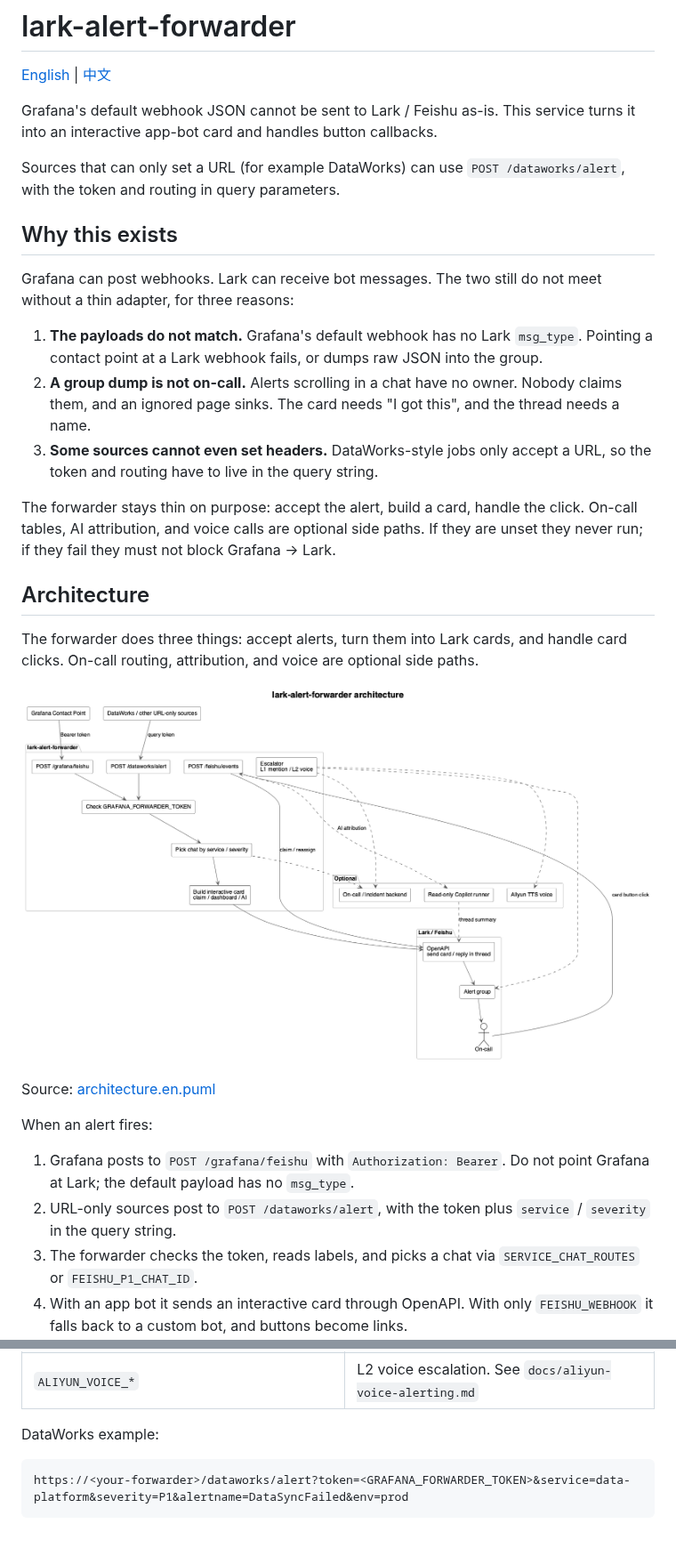
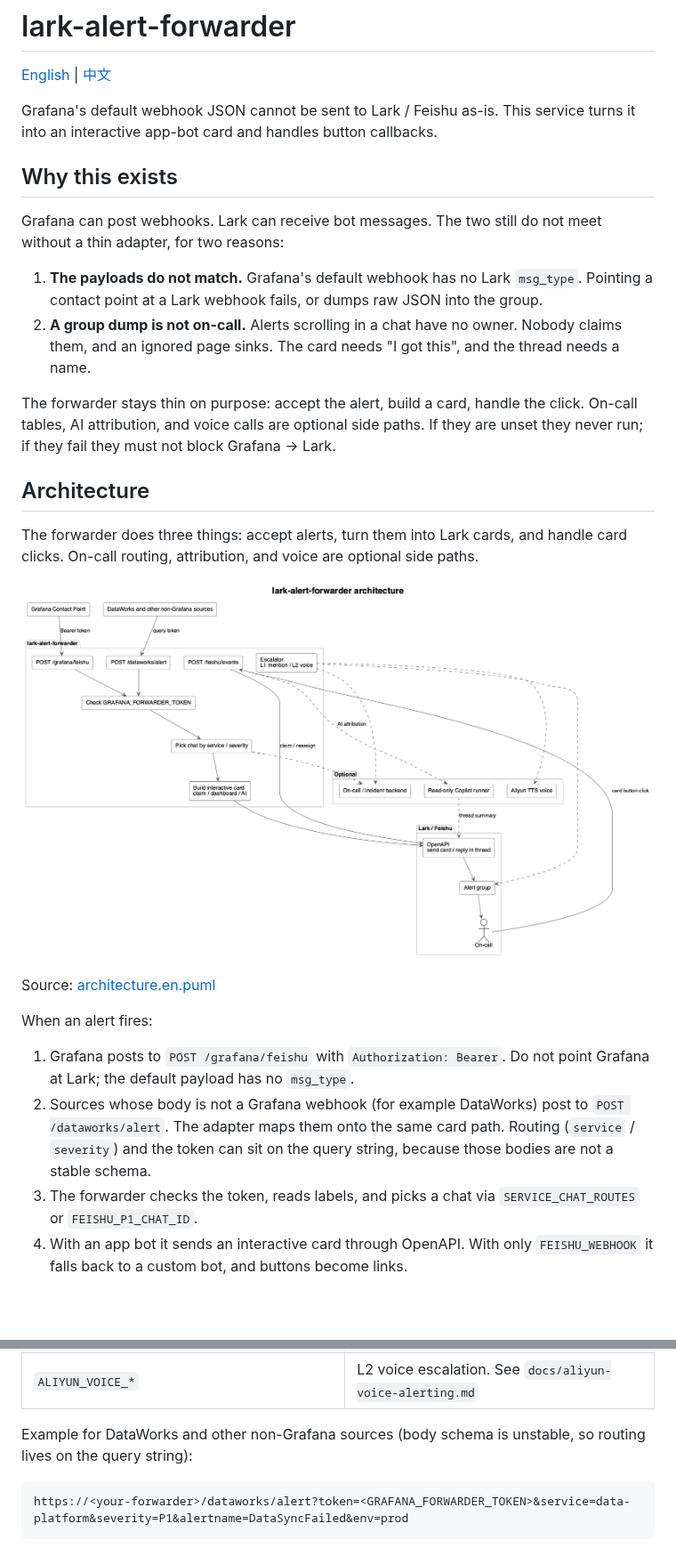
Before and after one commit to doctor-fun/lark-alert-forwarder, a Markdown page: README.md, 2 parts joined by grey strips. Shown at 89% size. GitHub-like rendering; pictures changed too: docs/architecture-en.png; blank space fills up the shorter version.

````diff
--- a/README.md
+++ b/README.md
@@ -4,15 +4,12 @@
 
 Grafana's default webhook JSON cannot be sent to Lark / Feishu as-is. This service turns it into an interactive app-bot card and handles button callbacks.
 
-Sources that can only set a URL (for example DataWorks) can use `POST /dataworks/alert`, with the token and routing in query parameters.
-
 ## Why this exists
 
-Grafana can post webhooks. Lark can receive bot messages. The two still do not meet without a thin adapter, for three reasons:
+Grafana can post webhooks. Lark can receive bot messages. The two still do not meet without a thin adapter, for two reasons:
 
 1. **The payloads do not match.** Grafana's default webhook has no Lark `msg_type`. Pointing a contact point at a Lark webhook fails, or dumps raw JSON into the group.
 2. **A group dump is not on-call.** Alerts scrolling in a chat have no owner. Nobody claims them, and an ignored page sinks. The card needs "I got this", and the thread needs a name.
-3. **Some sources cannot even set headers.** DataWorks-style jobs only accept a URL, so the token and routing have to live in the query string.
 
 The forwarder stays thin on purpose: accept the alert, build a card, handle the click. On-call tables, AI attribution, and voice calls are optional side paths. If they are unset they never run; if they fail they must not block Grafana → Lark.
 
@@ -27,7 +24,7 @@ Source: [architecture.en.puml](docs/architecture.en.puml)
 When an alert fires:
 
 1. Grafana posts to `POST /grafana/feishu` with `Authorization: Bearer`. Do not point Grafana at Lark; the default payload has no `msg_type`.
-2. URL-only sources post to `POST /dataworks/alert`, with the token plus `service` / `severity` in the query string.
+2. Sources whose body is not a Grafana webhook (for example DataWorks) post to `POST /dataworks/alert`. The adapter maps them onto the same card path. Routing (`service` / `severity`) and the token can sit on the query string, because those bodies are not a stable schema.
 3. The forwarder checks the token, reads labels, and picks a chat via `SERVICE_CHAT_ROUTES` or `FEISHU_P1_CHAT_ID`.
 4. With an app bot it sends an interactive card through OpenAPI. With only `FEISHU_WEBHOOK` it falls back to a custom bot, and buttons become links.
 5. If `ALERT_BACKEND_URL` is set, it also dedups / opens an incident and loads the on-call assignee.
@@ -164,7 +161,7 @@ Keep secrets in environment variables or a Secret. Do not commit them.
 | `SMTP_*` / `EMAIL_FALLBACK_TO` | Email the full attribution report |
 | `ALIYUN_VOICE_*` | L2 voice escalation. See `docs/aliyun-voice-alerting.md` |
 
-DataWorks example:
+Example for DataWorks and other non-Grafana sources (body schema is unstable, so routing lives on the query string):
 
 ```text
 https://<your-forwarder>/dataworks/alert?token=<GRAFANA_FORWARDER_TOKEN>&service=data-platform&severity=P1&alertname=DataSyncFailed&env=prod
````
Also changed, not shown: README.zh-CN.md (+3 -6 lines), docs/architecture.png, 2 other files.
